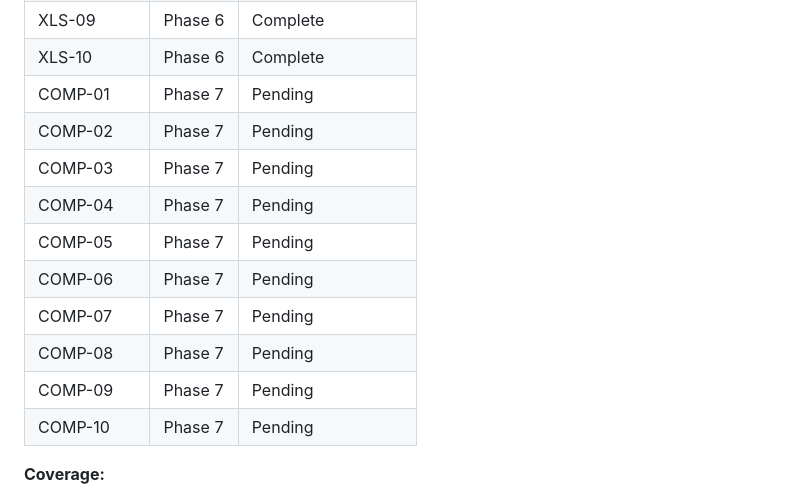
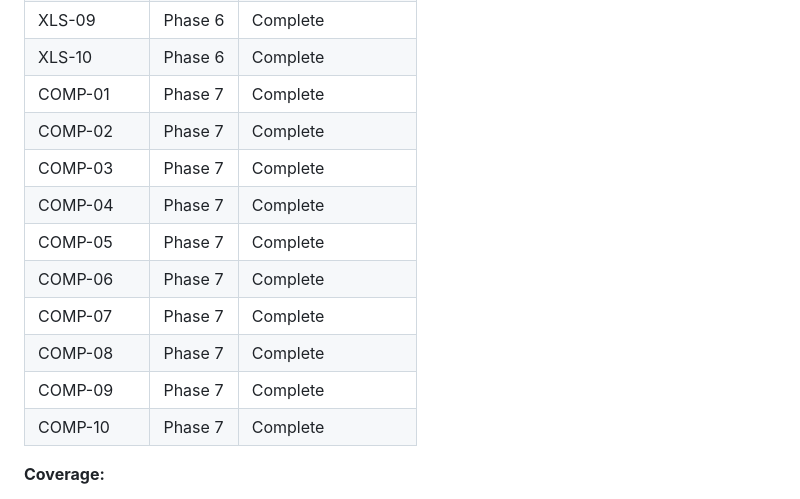
Before and after one commit to christophercardoen/spanish-autonomo-tax-calculator, a Markdown page: .planning/REQUIREMENTS.md, the part around the change. GitHub-like rendering.

Commit message:
docs(07): complete compliance-documentation phase

```diff
--- a/.planning/REQUIREMENTS.md
+++ b/.planning/REQUIREMENTS.md
@@ -204,16 +204,16 @@ Which phases cover which requirements. Updated during roadmap creation.
 | XLS-08 | Phase 6 | Complete |
 | XLS-09 | Phase 6 | Complete |
 | XLS-10 | Phase 6 | Complete |
-| COMP-01 | Phase 7 | Pending |
-| COMP-02 | Phase 7 | Pending |
-| COMP-03 | Phase 7 | Pending |
-| COMP-04 | Phase 7 | Pending |
-| COMP-05 | Phase 7 | Pending |
-| COMP-06 | Phase 7 | Pending |
-| COMP-07 | Phase 7 | Pending |
-| COMP-08 | Phase 7 | Pending |
-| COMP-09 | Phase 7 | Pending |
-| COMP-10 | Phase 7 | Pending |
+| COMP-01 | Phase 7 | Complete |
+| COMP-02 | Phase 7 | Complete |
+| COMP-03 | Phase 7 | Complete |
+| COMP-04 | Phase 7 | Complete |
+| COMP-05 | Phase 7 | Complete |
+| COMP-06 | Phase 7 | Complete |
+| COMP-07 | Phase 7 | Complete |
+| COMP-08 | Phase 7 | Complete |
+| COMP-09 | Phase 7 | Complete |
+| COMP-10 | Phase 7 | Complete |
 
 **Coverage:**
 - v1 requirements: 68 total
```
Also changed, not shown: .planning/ROADMAP.md (+8 -8 lines), 1 other file.
